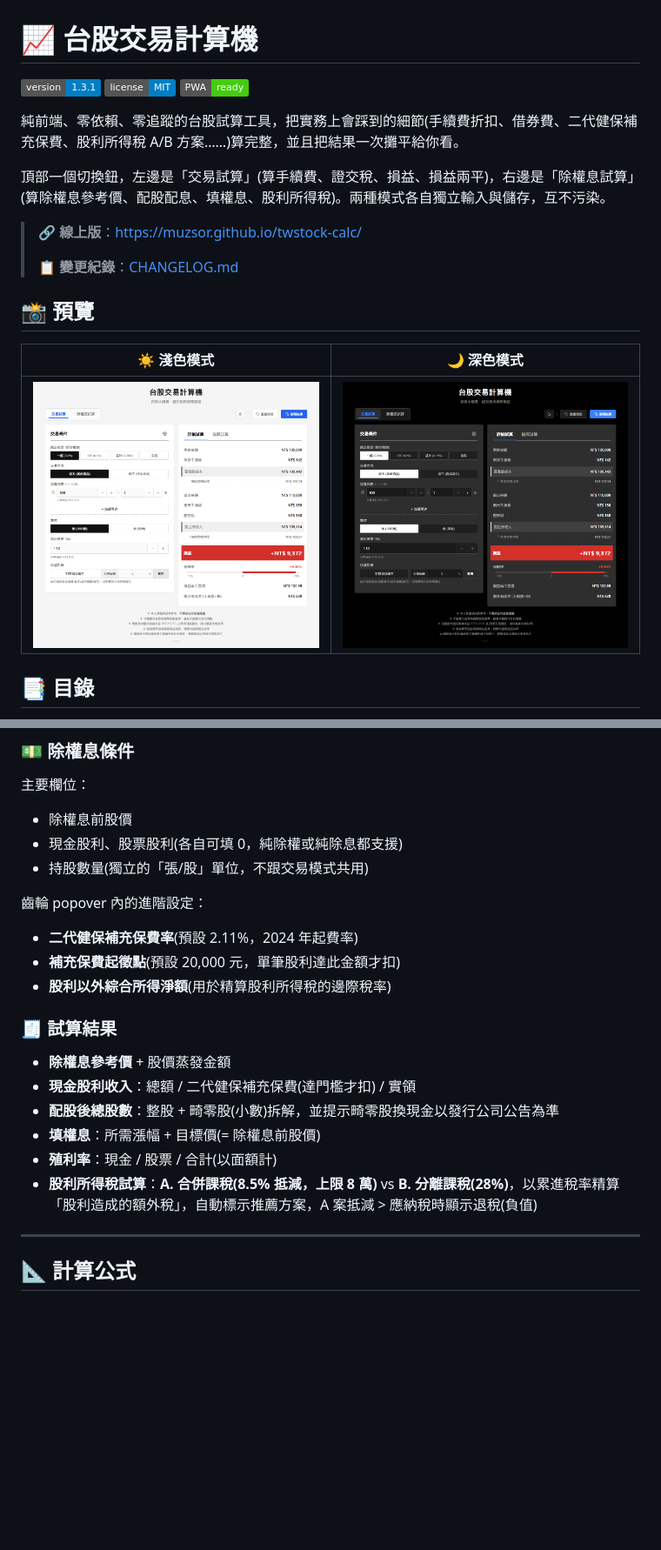
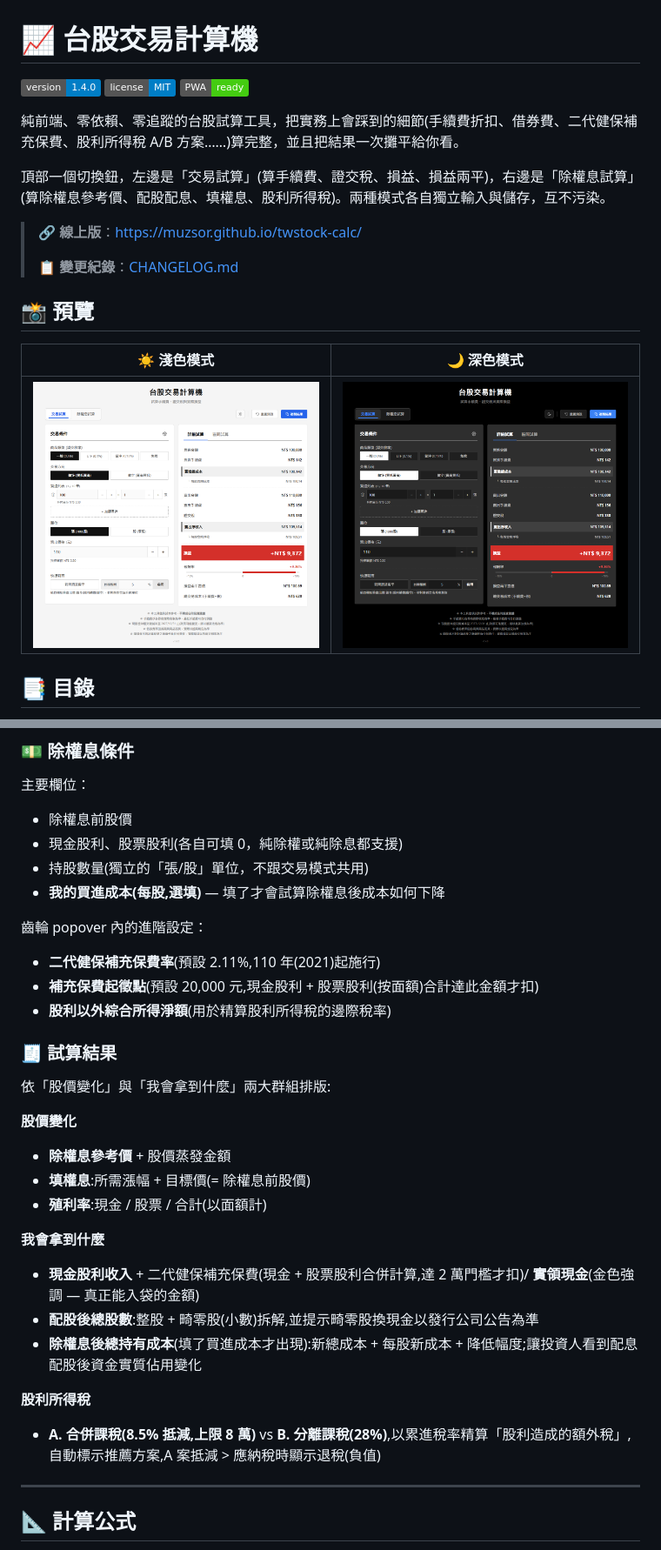
Before and after one commit to muzsor/twstock-calc, a Markdown page: README.md, 2 parts joined by grey strips. Shown at 87% size. GitHub-like rendering; pictures changed too: docs/screenshot-dark.png, docs/screenshot-light.png; badges without logos; blank space fills up the shorter version.

```diff
--- a/README.md
+++ b/README.md
@@ -1,6 +1,6 @@
 # 📈 台股交易計算機
 
-[![Version](https://img.shields.io/badge/version-1.3.1-blue.svg)](CHANGELOG.md)
+[![Version](https://img.shields.io/badge/version-1.4.0-blue.svg)](CHANGELOG.md)
 [![License: MIT](https://img.shields.io/badge/license-MIT-blue.svg)](LICENSE)
 [![PWA](https://img.shields.io/badge/PWA-ready-success.svg)](#%EF%B8%8F-開發)
 
@@ -97,21 +97,33 @@
 - 除權息前股價
 - 現金股利、股票股利(各自可填 0，純除權或純除息都支援)
 - 持股數量(獨立的「張/股」單位，不跟交易模式共用)
+- **我的買進成本(每股,選填)** — 填了才會試算除權息後成本如何下降
 
 齒輪 popover 內的進階設定：
 
-- **二代健保補充保費率**(預設 2.11%，2024 年起費率)
-- **補充保費起徵點**(預設 20,000 元，單筆股利達此金額才扣)
+- **二代健保補充保費率**(預設 2.11%,110 年(2021)起施行)
+- **補充保費起徵點**(預設 20,000 元,現金股利 + 股票股利(按面額)合計達此金額才扣)
 - **股利以外綜合所得淨額**(用於精算股利所得稅的邊際稅率)
 
 ### 🧾 試算結果
 
+依「股價變化」與「我會拿到什麼」兩大群組排版:
+
+**股價變化**
+
 - **除權息參考價** + 股價蒸發金額
-- **現金股利收入**：總額 / 二代健保補充保費(達門檻才扣) / 實領
-- **配股後總股數**：整股 + 畸零股(小數)拆解，並提示畸零股換現金以發行公司公告為準
-- **填權息**：所需漲幅 + 目標價(= 除權息前股價)
-- **殖利率**：現金 / 股票 / 合計(以面額計)
-- **股利所得稅試算**：**A. 合併課稅(8.5% 抵減，上限 8 萬)** vs **B. 分離課稅(28%)**，以累進稅率精算「股利造成的額外稅」，自動標示推薦方案，A 案抵減 > 應納稅時顯示退稅(負值)
+- **填權息**:所需漲幅 + 目標價(= 除權息前股價)
+- **殖利率**:現金 / 股票 / 合計(以面額計)
+
+**我會拿到什麼**
+
+- **現金股利收入** + 二代健保補充保費(現金 + 股票股利合併計算,達 2 萬門檻才扣)/ **實領現金**(金色強調 — 真正能入袋的金額)
+- **配股後總股數**:整股 + 畸零股(小數)拆解,並提示畸零股換現金以發行公司公告為準
+- **除權息後總持有成本**(填了買進成本才出現):新總成本 + 每股新成本 + 降低幅度;讓投資人看到配息配股後資金實質佔用變化
+
+**股利所得稅**
+
+- **A. 合併課稅(8.5% 抵減,上限 8 萬)** vs **B. 分離課稅(28%)**,以累進稅率精算「股利造成的額外稅」,自動標示推薦方案,A 案抵減 > 應納稅時顯示退稅(負值)
 
 ---
 
```
Also changed, not shown: other parts of README.md (+5 -5 lines), CHANGELOG.md (+17 -0 lines), 6 other files.
